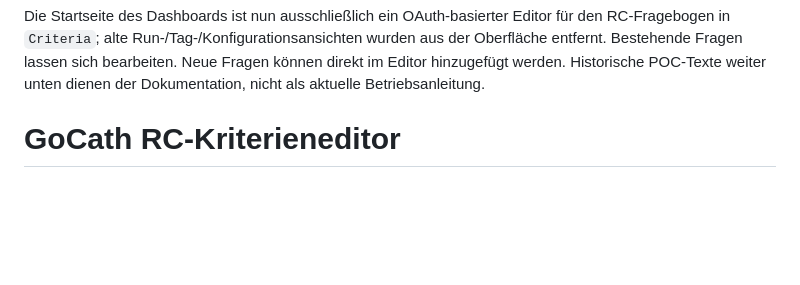
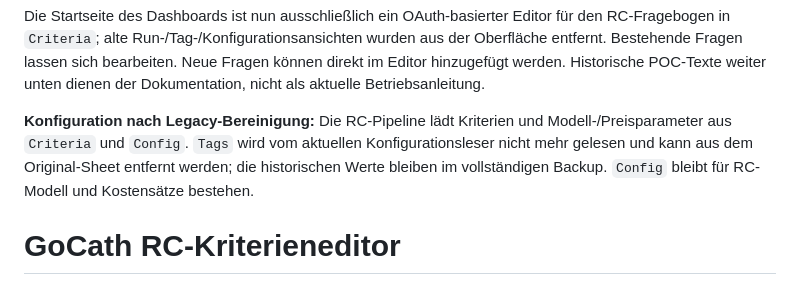
Before and after one commit to weidmanngabriel/gocath-tag-poc, a Markdown page: README.md, the part around the change. Drawn GitHub-style; blank space fills up the shorter version.

Commit message:
Document RC settings independence from retired tag list

```diff
--- a/README.md
+++ b/README.md
@@ -1,4 +1,7 @@
 Die Startseite des Dashboards ist nun ausschließlich ein OAuth-basierter Editor für den RC-Fragebogen in `Criteria`; alte Run-/Tag-/Konfigurationsansichten wurden aus der Oberfläche entfernt. Bestehende Fragen lassen sich bearbeiten. Neue Fragen können direkt im Editor hinzugefügt werden. Historische POC-Texte weiter unten dienen der Dokumentation, nicht als aktuelle Betriebsanleitung.
+
+**Konfiguration nach Legacy-Bereinigung:** Die RC-Pipeline lädt Kriterien und Modell-/Preisparameter aus `Criteria` und `Config`. `Tags` wird vom aktuellen Konfigurationsleser nicht mehr gelesen und kann aus dem Original-Sheet entfernt werden; die historischen Werte bleiben im vollständigen Backup. `Config` bleibt für RC-Modell und Kostensätze bestehen.
+
 
 # GoCath RC-Kriterieneditor
 
```
